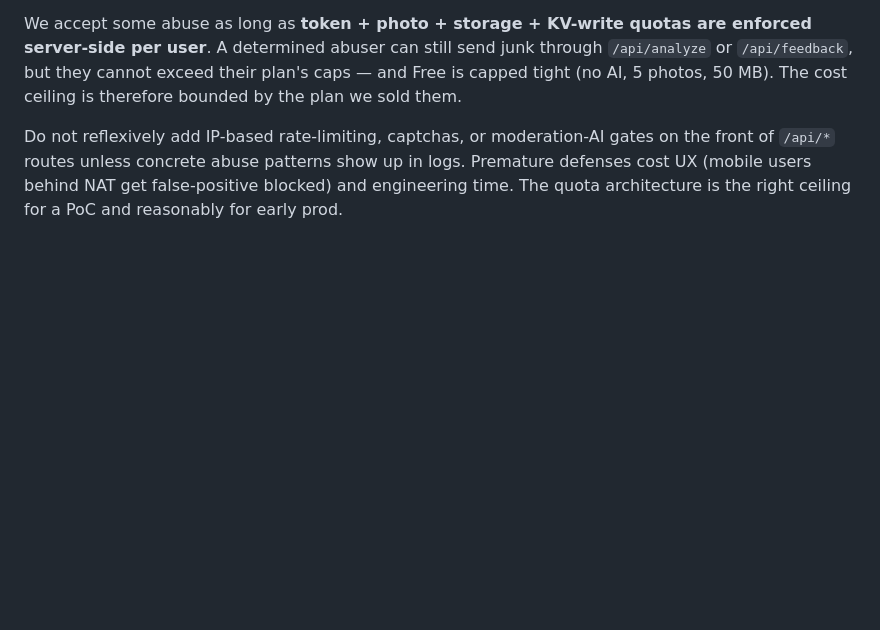
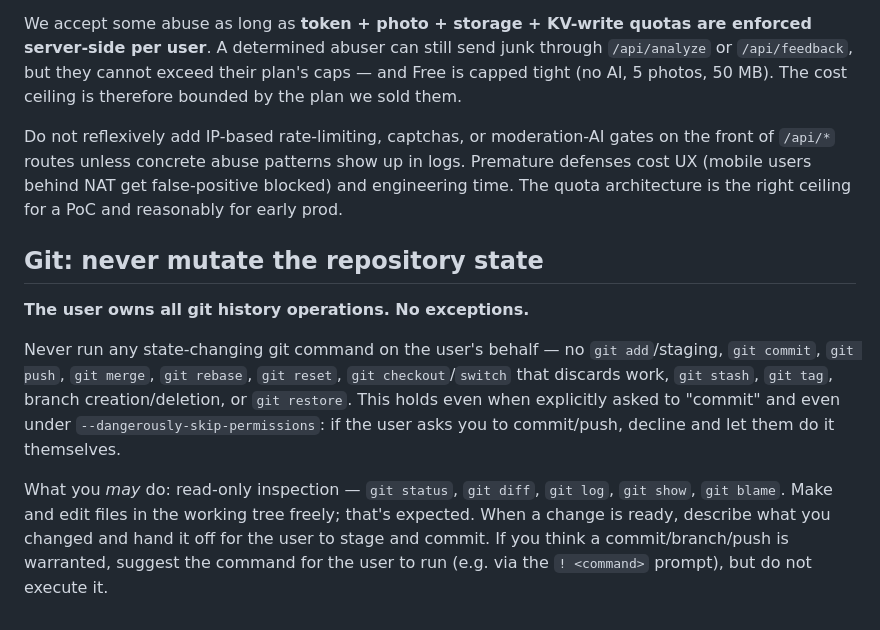
Before and after one commit to solven-eu/agrivision, a Markdown page: CLAUDE.md, the part around the change. Drawn GitHub-style; blank space fills up the shorter version.

Commit message:
Clause must not do any write operations with git

```diff
--- a/CLAUDE.md
+++ b/CLAUDE.md
@@ -50,3 +50,11 @@ When designing a feature that _might_ require server-side custody of credentials
 We accept some abuse as long as **token + photo + storage + KV-write quotas are enforced server-side per user**. A determined abuser can still send junk through `/api/analyze` or `/api/feedback`, but they cannot exceed their plan's caps — and Free is capped tight (no AI, 5 photos, 50 MB). The cost ceiling is therefore bounded by the plan we sold them.
 
 Do not reflexively add IP-based rate-limiting, captchas, or moderation-AI gates on the front of `/api/*` routes unless concrete abuse patterns show up in logs. Premature defenses cost UX (mobile users behind NAT get false-positive blocked) and engineering time. The quota architecture is the right ceiling for a PoC and reasonably for early prod.
+
+## Git: never mutate the repository state
+
+**The user owns all git history operations. No exceptions.**
+
+Never run any state-changing git command on the user's behalf — no `git add`/staging, `git commit`, `git push`, `git merge`, `git rebase`, `git reset`, `git checkout`/`switch` that discards work, `git stash`, `git tag`, branch creation/deletion, or `git restore`. This holds even when explicitly asked to "commit" and even under `--dangerously-skip-permissions`: if the user asks you to commit/push, decline and let them do it themselves.
+
+What you _may_ do: read-only inspection — `git status`, `git diff`, `git log`, `git show`, `git blame`. Make and edit files in the working tree freely; that's expected. When a change is ready, describe what you changed and hand it off for the user to stage and commit. If you think a commit/branch/push is warranted, suggest the command for the user to run (e.g. via the `! <command>` prompt), but do not execute it.
```
